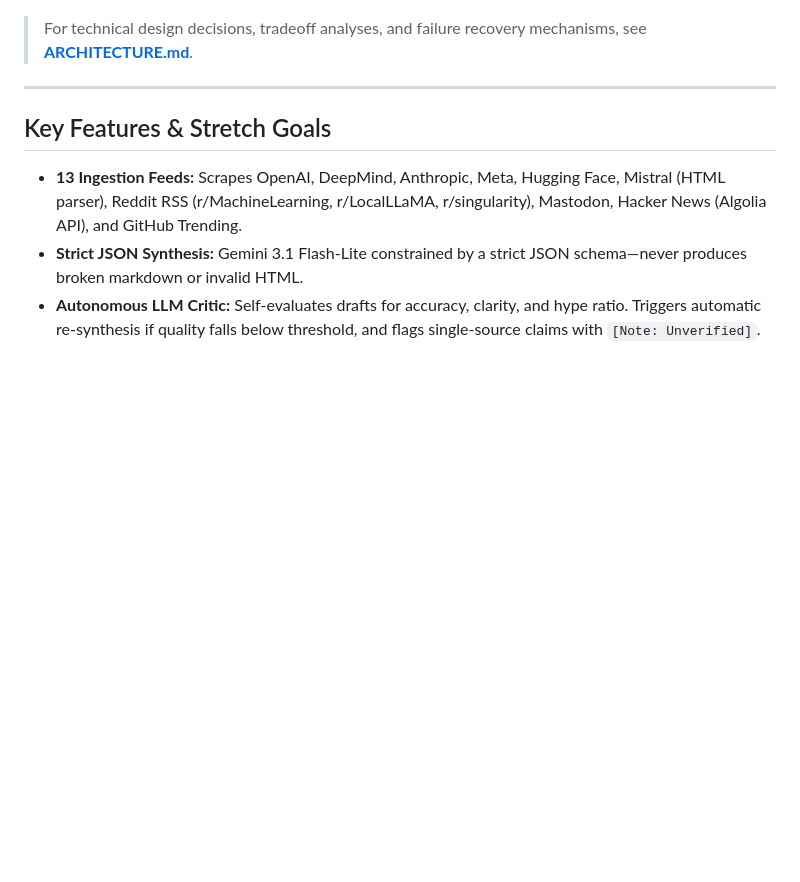
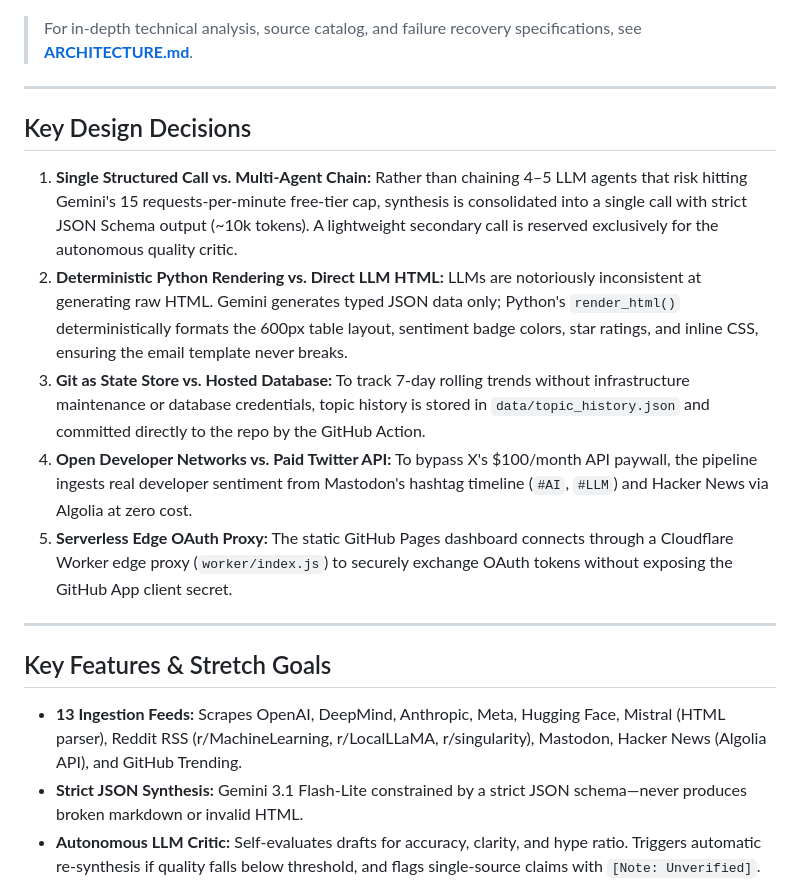
Before and after one commit to AaronVillegas5/frontier-brief, a Markdown page: README.md, the part around the change. Rendered like a GitHub page; blank space fills up the shorter version.

Commit message:
docs: add Key Design Decisions section to README.md

```diff
--- a/README.md
+++ b/README.md
@@ -12,7 +12,17 @@ Runs on GitHub Actions. Costs $0.00 to operate. Ships by email every morning at
 
 ![The Frontier Brief Architecture](docs/architecture.png)
 
-> For technical design decisions, tradeoff analyses, and failure recovery mechanisms, see **[ARCHITECTURE.md](ARCHITECTURE.md)**.
+> For in-depth technical analysis, source catalog, and failure recovery specifications, see **[ARCHITECTURE.md](ARCHITECTURE.md)**.
+
+---
+
+## Key Design Decisions
+
+1. **Single Structured Call vs. Multi-Agent Chain:** Rather than chaining 4–5 LLM agents that risk hitting Gemini's 15 requests-per-minute free-tier cap, synthesis is consolidated into a single call with strict JSON Schema output (~10k tokens). A lightweight secondary call is reserved exclusively for the autonomous quality critic.
+2. **Deterministic Python Rendering vs. Direct LLM HTML:** LLMs are notoriously inconsistent at generating raw HTML. Gemini generates typed JSON data only; Python's `render_html()` deterministically formats the 600px table layout, sentiment badge colors, star ratings, and inline CSS, ensuring the email template never breaks.
+3. **Git as State Store vs. Hosted Database:** To track 7-day rolling trends without infrastructure maintenance or database credentials, topic history is stored in `data/topic_history.json` and committed directly to the repo by the GitHub Action.
+4. **Open Developer Networks vs. Paid Twitter API:** To bypass X's $100/month API paywall, the pipeline ingests real developer sentiment from Mastodon's hashtag timeline (`#AI`, `#LLM`) and Hacker News via Algolia at zero cost.
+5. **Serverless Edge OAuth Proxy:** The static GitHub Pages dashboard connects through a Cloudflare Worker edge proxy (`worker/index.js`) to securely exchange OAuth tokens without exposing the GitHub App client secret.
 
 ---
 
```
